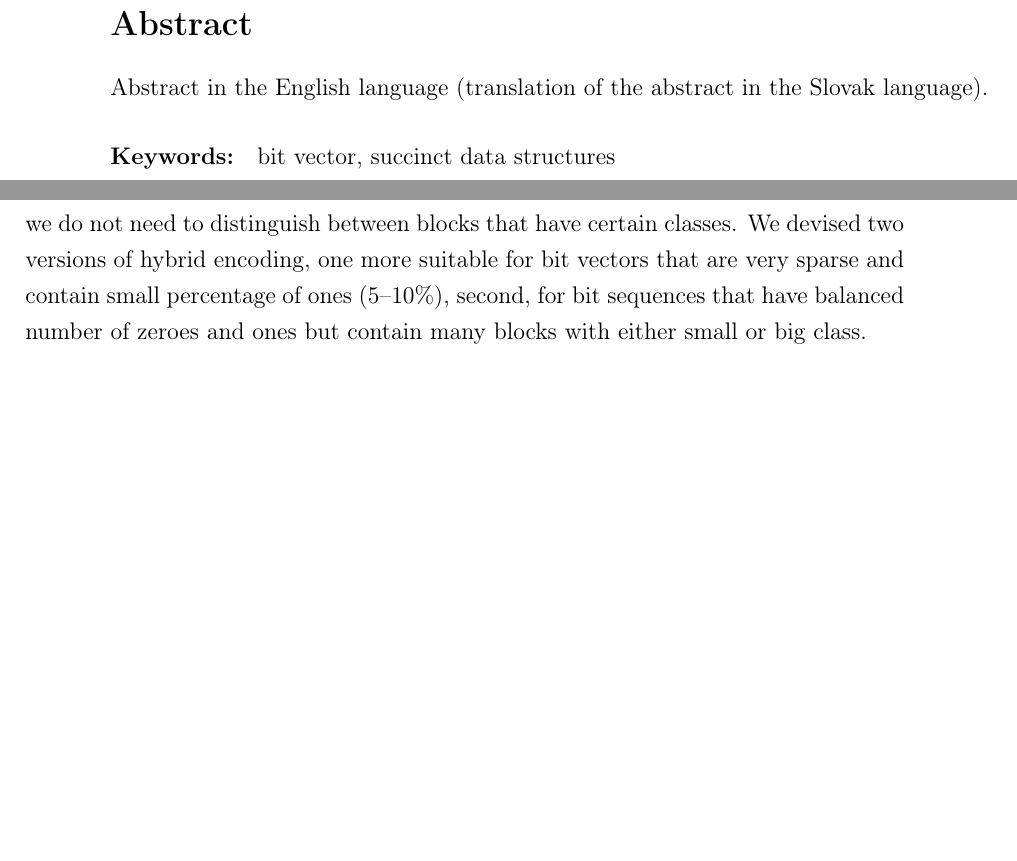
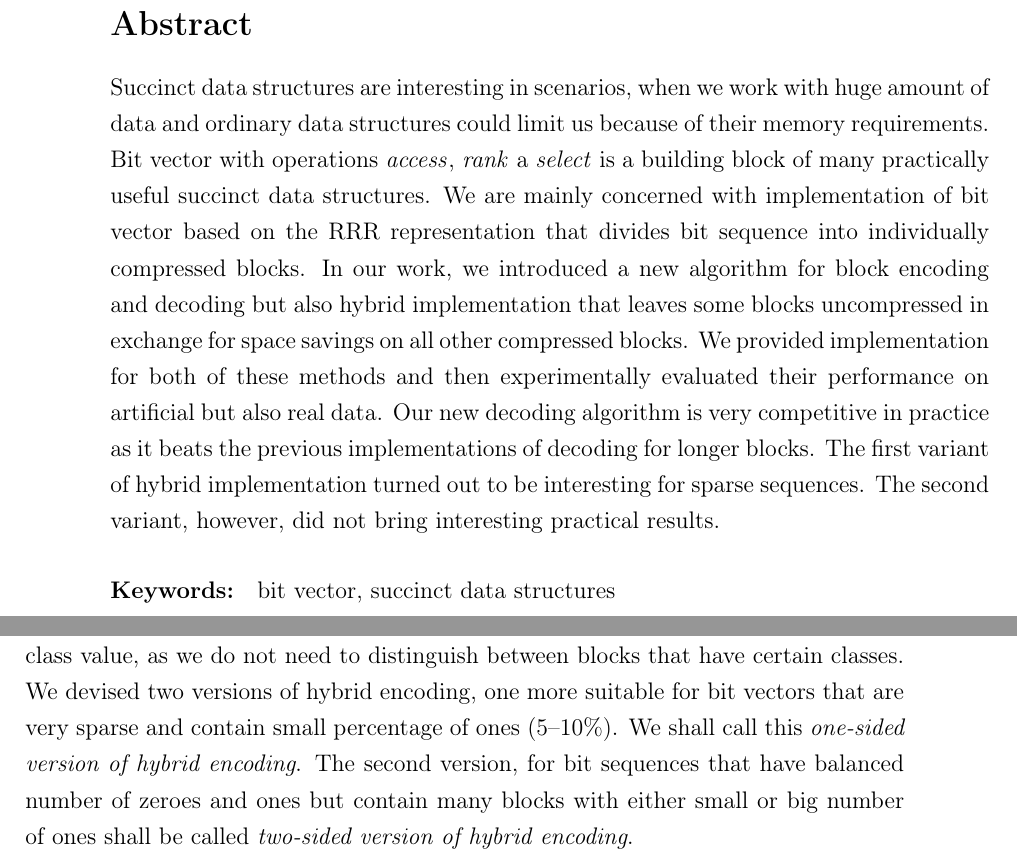
Before and after one commit to Aj0SK/master-thesis, a LaTeX thesis (text/main-en.tex, which reads text/kapitola3.tex): two parts of pages 9 and 44 of 66, joined at a grey line, cut so that both start at the same text, the shorter picture padded with empty space. Compiled offline with pdfLaTeX.

Commit message:
Text: refactor abstract

```diff
--- a/text/kapitola3.tex
+++ b/text/kapitola3.tex
@@ -466,4 +464,8 @@ are rare in their original form. By using their original representation, we loos
-rare blocks but save space on every single class value, as we do not need to distinguish between blocks
-that have certain classes. We devised two versions of hybrid encoding, one more suitable for bit vectors
-that are very sparse and contain small percentage of ones (5--10\%), second, for bit sequences that have
-balanced number of zeroes and ones but contain many blocks with either small or big class.
+The second idea, targeted mainly on sequences with special properties, was to just store blocks that
+are rare in their original bit representation. By using their original representation, we loose some
+space on these blocks but save space on every single class value, as we do not need to distinguish
+between blocks that have certain classes. We devised two versions of hybrid encoding, one more suitable
+for bit vectors that are very sparse and contain small percentage of ones (5--10\%). We shall call this
+\emph{one-sided version of hybrid encoding}. The second version, for bit sequences that have balanced number
+of zeroes and ones but contain many blocks with either small or big number of ones shall be called
+\emph{two-sided version of hybrid encoding}.
--- a/text/main-en.tex
+++ b/text/main-en.tex
@@ -209,9 +207,21 @@ verzia pre vyvážené postupnosti nepriniesla zaujímavé praktické výsledky.
 \newpage
 \section*{Abstract}
 
-Abstract in the English language (translation of the abstract in the
-Slovak language).
-
+Succinct data structures are interesting in scenarios, when we work
+with huge amount of data and ordinary data structures could limit us
+because of their memory requirements. Bit vector with operations $\access$,
+$\rank$ a $\select$ is a building block of many practically useful
+succinct data structures. We are mainly concerned with implementation of
+bit vector based on the RRR representation that divides bit sequence into
+individually compressed blocks. In our work, we introduced a new algorithm
+for block encoding and decoding but also hybrid implementation that leaves
+some blocks uncompressed in exchange for space savings on all other compressed
+blocks. We provided implementation for both of these methods and then experimentally
+evaluated their performance on artificial but also real data. Our new decoding algorithm
+is very competitive in practice as it beats the previous implementations of decoding
+for longer blocks. The first variant of hybrid implementation turned out to be interesting
+for sparse sequences. The second variant, however, did not bring interesting practical
+results.
 
 \paragraph*{Keywords:} bit vector, succinct data structures
 
```
Also changed, not shown: text/kapitola1.tex (+1 -2 lines), text/kapitola3.tex (6 more changed lines), text/main-en.tex (28 more changed lines).
